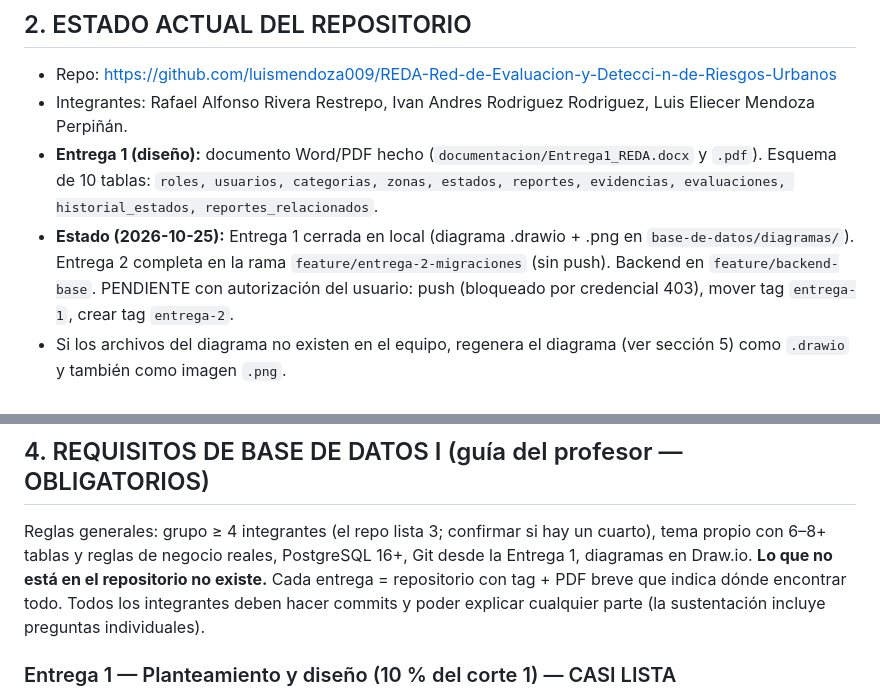
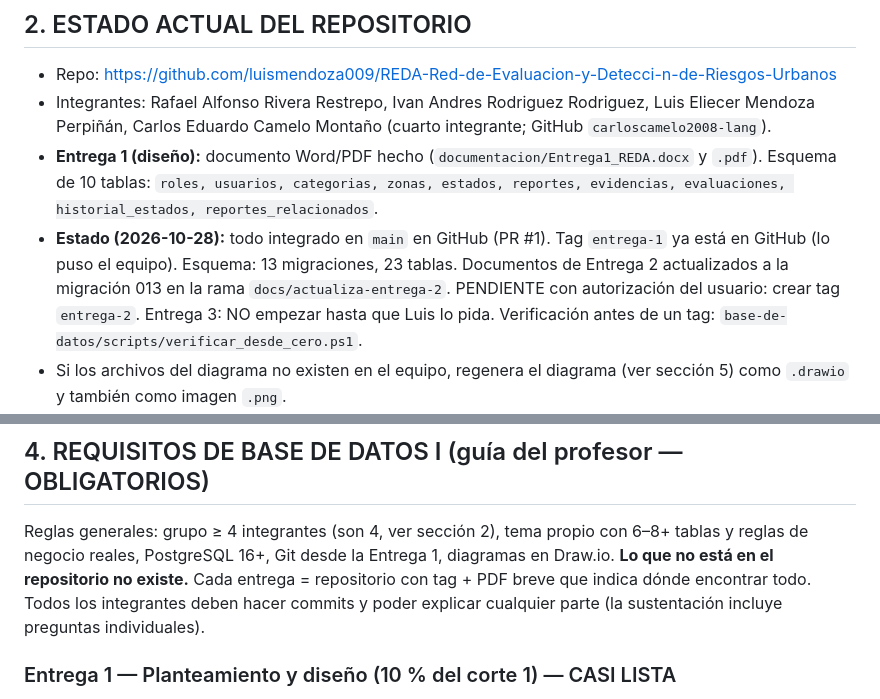
Before and after one commit to luismendoza009/REDA-Red-de-Evaluacion-y-Detecci-n-de-Riesgos-Urbanos, a Markdown page: CLAUDE.md, 2 parts joined by grey strips. GitHub-like rendering.

Commit message:
docs: actualiza integrantes y estado del proyecto en CLAUDE.md
Co-Authored-By: Claude Opus 5.5 <noreply@anthropic.com>

```diff
--- a/CLAUDE.md
+++ b/CLAUDE.md
@@ -55,9 +55,9 @@ El vínculo entre un incidente y sus antecedentes es la función estrella del si
 ## 2. ESTADO ACTUAL DEL REPOSITORIO
 
 - Repo: https://github.com/luismendoza009/REDA-Red-de-Evaluacion-y-Detecci-n-de-Riesgos-Urbanos
-- Integrantes: Rafael Alfonso Rivera Restrepo, Ivan Andres Rodriguez Rodriguez, Luis Eliecer Mendoza Perpiñán.
+- Integrantes: Rafael Alfonso Rivera Restrepo, Ivan Andres Rodriguez Rodriguez, Luis Eliecer Mendoza Perpiñán, Carlos Eduardo Camelo Montaño (cuarto integrante; GitHub `carloscamelo2008-lang`).
 - **Entrega 1 (diseño):** documento Word/PDF hecho (`documentacion/Entrega1_REDA.docx` y `.pdf`). Esquema de 10 tablas: `roles, usuarios, categorias, zonas, estados, reportes, evidencias, evaluaciones, historial_estados, reportes_relacionados`.
-- **Estado (2026-10-25):** Entrega 1 cerrada en local (diagrama .drawio + .png en `base-de-datos/diagramas/`). Entrega 2 completa en la rama `feature/entrega-2-migraciones` (sin push). Backend en `feature/backend-base`. PENDIENTE con autorización del usuario: push (bloqueado por credencial 403), mover tag `entrega-1`, crear tag `entrega-2`.
+- **Estado (2026-10-28):** todo integrado en `main` en GitHub (PR #1). Tag `entrega-1` ya está en GitHub (lo puso el equipo). Esquema: 13 migraciones, 23 tablas. Documentos de Entrega 2 actualizados a la migración 013 en la rama `docs/actualiza-entrega-2`. PENDIENTE con autorización del usuario: crear tag `entrega-2`. Entrega 3: NO empezar hasta que Luis lo pida. Verificación antes de un tag: `base-de-datos/scripts/verificar_desde_cero.ps1`.
 - Si los archivos del diagrama no existen en el equipo, regenera el diagrama (ver sección 5) como `.drawio` y también como imagen `.png`.
 - Problema de autenticación Git que ocurrió: el equipo estuvo autenticado con otra cuenta de GitHub (`leliecermendoza`) y dio error 403 contra la cuenta dueña (`luismendoza009`). Si vuelve a pasar, guía al usuario a limpiar la credencial en el Administrador de credenciales de Windows.
 
@@ -80,7 +80,7 @@ PROGRAMACIÓN 3         → aplicación Java (backend) + interfaz (frontend),
 
 ## 4. REQUISITOS DE BASE DE DATOS I (guía del profesor — OBLIGATORIOS)
 
-Reglas generales: grupo ≥ 4 integrantes (el repo lista 3; confirmar si hay un cuarto), tema propio con 6–8+ tablas y reglas de negocio reales, PostgreSQL 16+, Git desde la Entrega 1, diagramas en Draw.io. **Lo que no está en el repositorio no existe.** Cada entrega = repositorio con tag + PDF breve que indica dónde encontrar todo. Todos los integrantes deben hacer commits y poder explicar cualquier parte (la sustentación incluye preguntas individuales).
+Reglas generales: grupo ≥ 4 integrantes (son 4, ver sección 2), tema propio con 6–8+ tablas y reglas de negocio reales, PostgreSQL 16+, Git desde la Entrega 1, diagramas en Draw.io. **Lo que no está en el repositorio no existe.** Cada entrega = repositorio con tag + PDF breve que indica dónde encontrar todo. Todos los integrantes deben hacer commits y poder explicar cualquier parte (la sustentación incluye preguntas individuales).
 
 ### Entrega 1 — Planteamiento y diseño (10 % del corte 1) — CASI LISTA
 Planteamiento, requisitos + preguntas/supuestos, EER completo, esquema relacional con políticas de borrado, diccionario de datos, repo con README. Tag: `entrega-1`.
```
